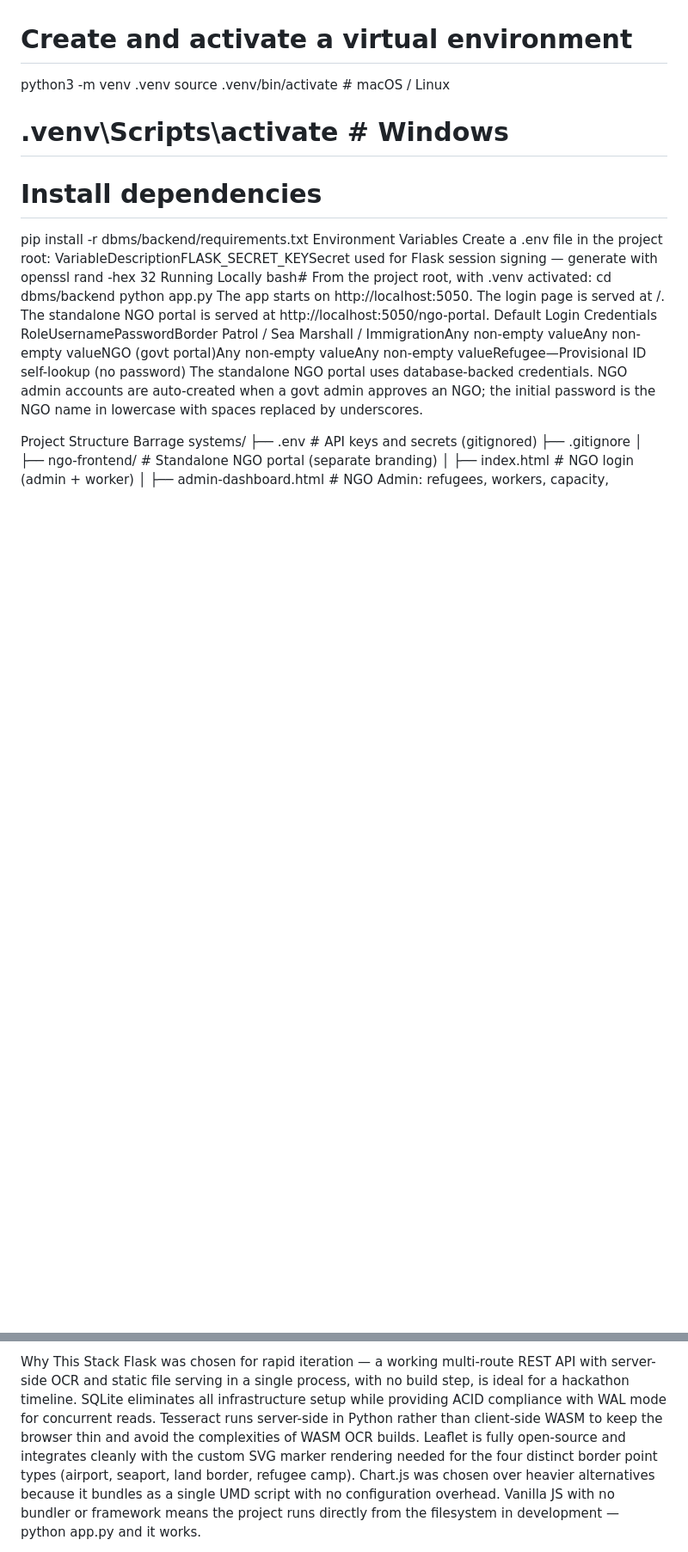
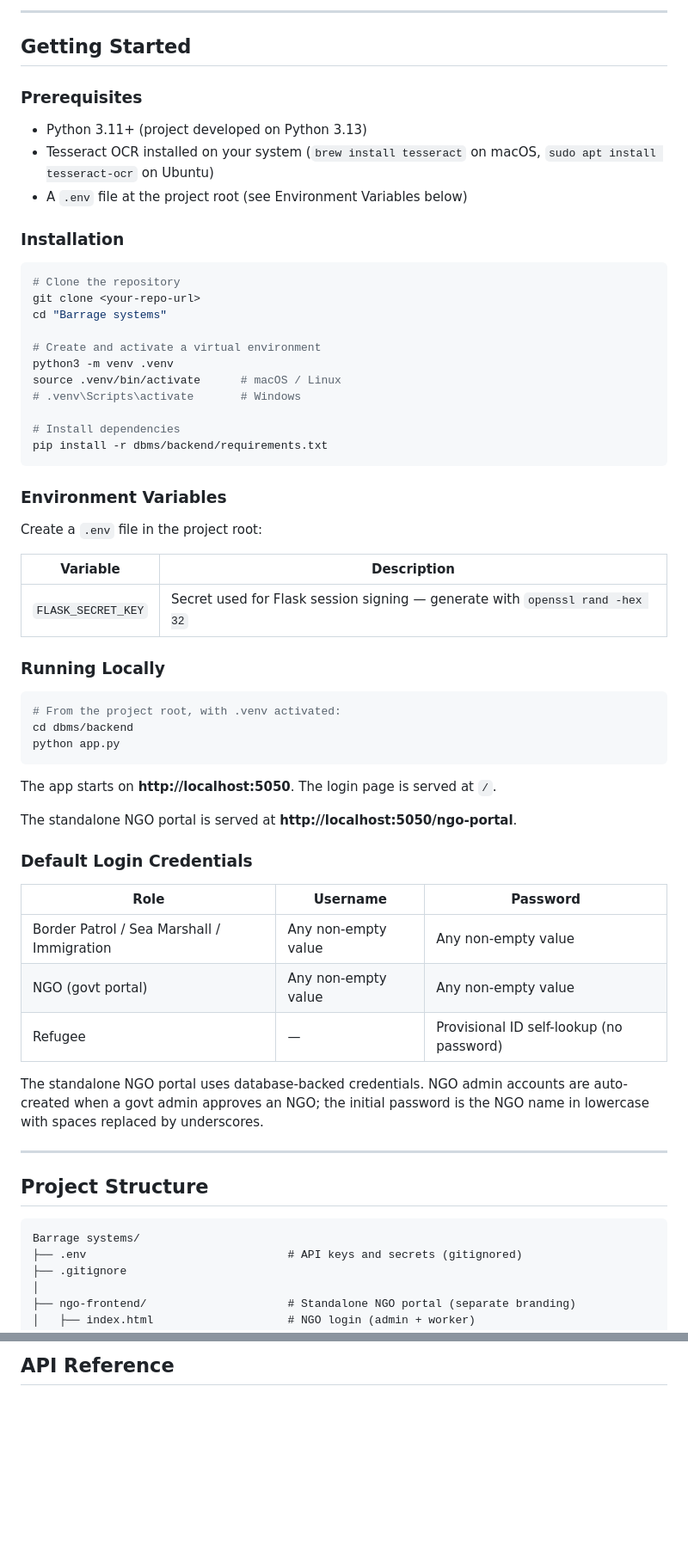
Before and after one commit to gauravv3107/Barrage-System, a Markdown page: README.md, 2 parts joined by grey strips. Shown at 86% size. Drawn GitHub-style; blank space fills up the shorter version.

Commit message:
new readme

````diff
--- a/README.md
+++ b/README.md
@@ -68,3 +102,17 @@ bash# Clone the repository
+---
+
+## Getting Started
+
+### Prerequisites
+
+- Python 3.11+ (project developed on Python 3.13)
+- Tesseract OCR installed on your system (`brew install tesseract` on macOS, `sudo apt install tesseract-ocr` on Ubuntu)
+- A `.env` file at the project root (see Environment Variables below)
+
+### Installation
+
+```bash
+# Clone the repository
 git clone <your-repo-url>
 cd "Barrage systems"
 
@@ -75,20 +123,43 @@ source .venv/bin/activate      # macOS / Linux
 
 # Install dependencies
 pip install -r dbms/backend/requirements.txt
-Environment Variables
-Create a .env file in the project root:
-VariableDescriptionFLASK_SECRET_KEYSecret used for Flask session signing — generate with openssl rand -hex 32
-Running Locally
-bash# From the project root, with .venv activated:
+```
+
+### Environment Variables
+
+Create a `.env` file in the project root:
+
+| Variable | Description |
+|---|---|
+| `FLASK_SECRET_KEY` | Secret used for Flask session signing — generate with `openssl rand -hex 32` |
+
+### Running Locally
+
+```bash
+# From the project root, with .venv activated:
 cd dbms/backend
 python app.py
-The app starts on http://localhost:5050. The login page is served at /.
-The standalone NGO portal is served at http://localhost:5050/ngo-portal.
-Default Login Credentials
-RoleUsernamePasswordBorder Patrol / Sea Marshall / ImmigrationAny non-empty valueAny non-empty valueNGO (govt portal)Any non-empty valueAny non-empty valueRefugee—Provisional ID self-lookup (no password)
+```
+
+The app starts on **http://localhost:5050**. The login page is served at `/`.
+
+The standalone NGO portal is served at **http://localhost:5050/ngo-portal**.
+
+### Default Login Credentials
+
+| Role | Username | Password |
+|---|---|---|
+| Border Patrol / Sea Marshall / Immigration | Any non-empty value | Any non-empty value |
+| NGO (govt portal) | Any non-empty value | Any non-empty value |
+| Refugee | — | Provisional ID self-lookup (no password) |
+
 The standalone NGO portal uses database-backed credentials. NGO admin accounts are auto-created when a govt admin approves an NGO; the initial password is the NGO name in lowercase with spaces replaced by underscores.
 
-Project Structure
+---
+
+## Project Structure
+
+```
 Barrage systems/
 ├── .env                              # API keys and secrets (gitignored)
 ├── .gitignore
@@ -162,4 +233,3 @@ MethodEndpointDescriptionPOST/api/auth/loginAuthenticate government user — ret
 
-Why This Stack
-Flask was chosen for rapid iteration — a working multi-route REST API with server-side OCR and static file serving in a single process, with no build step, is ideal for a hackathon timeline. SQLite eliminates all infrastructure setup while providing ACID compliance with WAL mode for concurrent reads. Tesseract runs server-side in Python rather than client-side WASM to keep the browser thin and avoid the complexities of WASM OCR builds. Leaflet is fully open-source and integrates cleanly with the custom SVG marker rendering needed for the four distinct border point types (airport, seaport, land border, refugee camp). Chart.js was chosen over heavier alternatives because it bundles as a single UMD script with no configuration overhead. Vanilla JS with no bundler or framework means the project runs directly from the filesystem in development — python app.py and it works.
+## API Reference
 
````
Also changed, not shown: other parts of README.md (+167 -61 lines).
